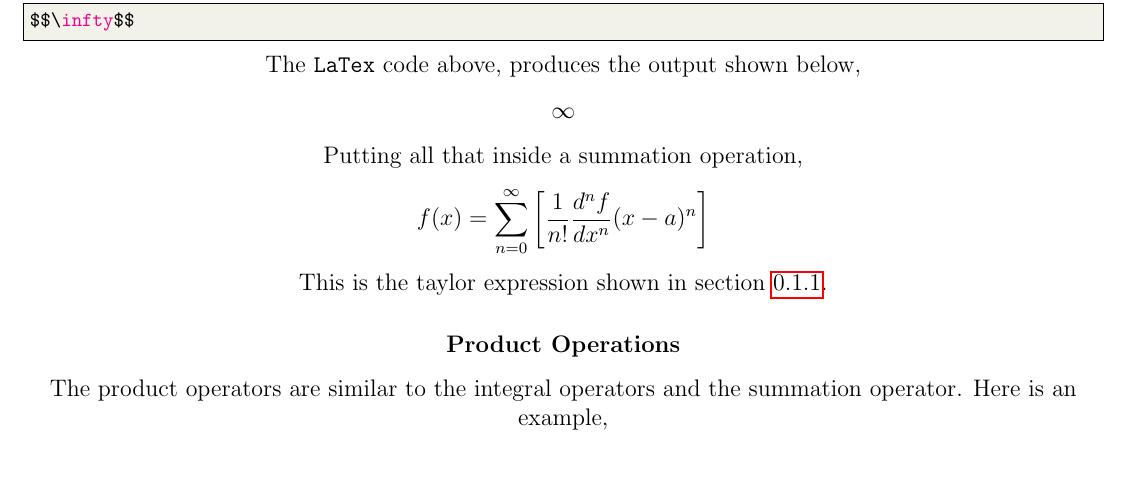
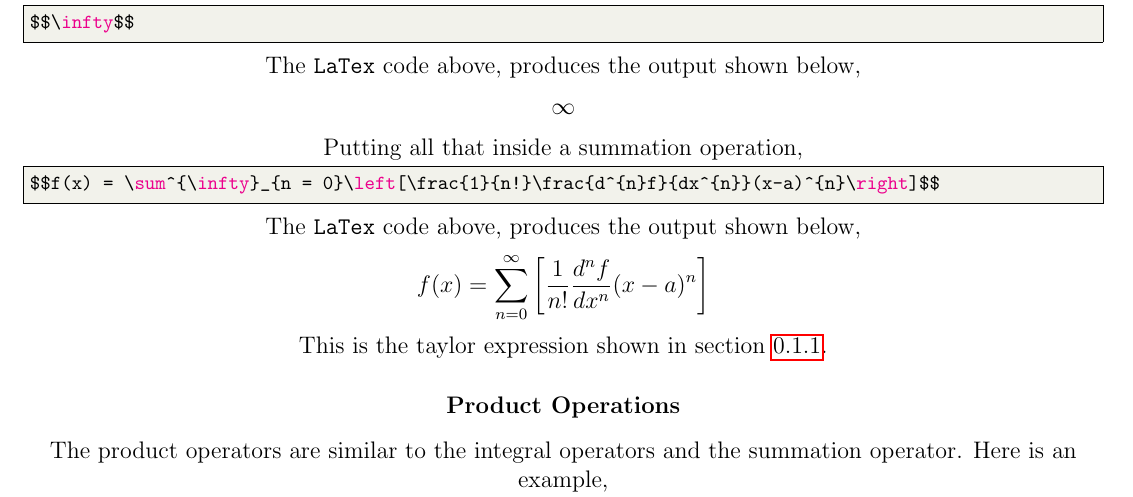
Before and after one commit to GingerGengar/Latex_Tutorial, a LaTeX thesis (Latex_Tutorial_Example.tex): part of page 18 of 27, cut so that both start at the same text, the shorter picture padded with empty space. Compiled offline with pdfLaTeX.

Commit message:
Added small changes to the document for readability

```diff
--- a/Latex_Tutorial_Example.tex
+++ b/Latex_Tutorial_Example.tex
@@ -726,6 +726,10 @@ $$\infty$$
 The \texttt{LaTex} code above, produces the output shown below,
 $$\infty$$
 Putting all that inside a summation operation,
+\begin{lstlisting}[language=tex]
+$$f(x) = \sum^{\infty}_{n = 0}\left[\frac{1}{n!}\frac{d^{n}f}{dx^{n}}(x-a)^{n}\right]$$
+\end{lstlisting}
+The \texttt{LaTex} code above, produces the output shown below,
 $$f(x) = \sum^{\infty}_{n = 0}\left[\frac{1}{n!}\frac{d^{n}f}{dx^{n}}(x-a)^{n}\right]$$
 This is the taylor expression shown in section $\ref{rationale}$.
 
```
Also changed, not shown: Base.pdf, Comments_Anywhere.pdf, Comments_Base.pdf, Improved_Listings.pdf, Latex_Tutorial_Example.pdf, Listings.pdf, Margins.pdf, Margins_Thin.pdf, Multi_Block_Comments.pdf, Multi_Block_Comments_Usage.pdf, Organization.pdf, Regions.pdf, Table_Of_Content.pdf, Titles.pdf.
